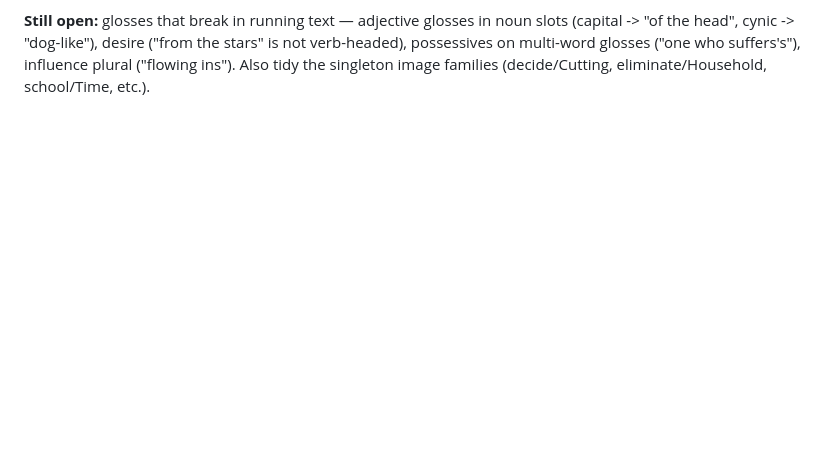
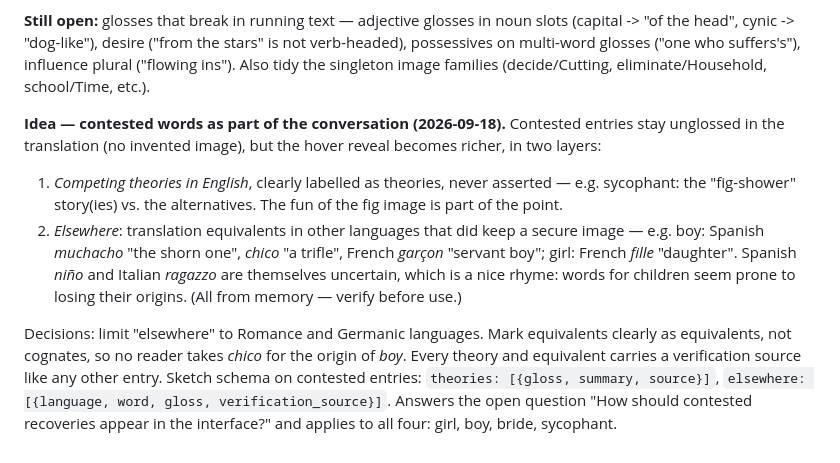
Before and after one commit to curtrode/dormant, a Markdown page: research_notes.md, the part around the change. Rendered like a GitHub page; blank space fills up the shorter version.

Commit message:
Note the design for contested entries: competing theories and Romance/Germanic equivalents
Co-Authored-By: Claude Opus 5 (1M context) <noreply@anthropic.com>

```diff
--- a/research_notes.md
+++ b/research_notes.md
@@ -225,3 +225,26 @@ in noun slots (capital -> "of the head", cynic -> "dog-like"), desire
 ("one who suffers's"), influence plural ("flowing ins"). Also tidy the
 singleton image families (decide/Cutting, eliminate/Household,
 school/Time, etc.).
+
+**Idea — contested words as part of the conversation (2026-09-18).**
+Contested entries stay unglossed in the translation (no invented image),
+but the hover reveal becomes richer, in two layers:
+
+1. *Competing theories in English*, clearly labelled as theories, never
+   asserted — e.g. sycophant: the "fig-shower" story(ies) vs. the
+   alternatives. The fun of the fig image is part of the point.
+2. *Elsewhere*: translation equivalents in other languages that did keep
+   a secure image — e.g. boy: Spanish *muchacho* "the shorn one", *chico*
+   "a trifle", French *garçon* "servant boy"; girl: French *fille*
+   "daughter". Spanish *niño* and Italian *ragazzo* are themselves
+   uncertain, which is a nice rhyme: words for children seem prone to
+   losing their origins. (All from memory — verify before use.)
+
+Decisions: limit "elsewhere" to Romance and Germanic languages. Mark
+equivalents clearly as equivalents, not cognates, so no reader takes
+*chico* for the origin of *boy*. Every theory and equivalent carries a
+verification source like any other entry. Sketch schema on contested
+entries: `theories: [{gloss, summary, source}]`,
+`elsewhere: [{language, word, gloss, verification_source}]`.
+Answers the open question "How should contested recoveries appear in
+the interface?" and applies to all four: girl, boy, bride, sycophant.
```
